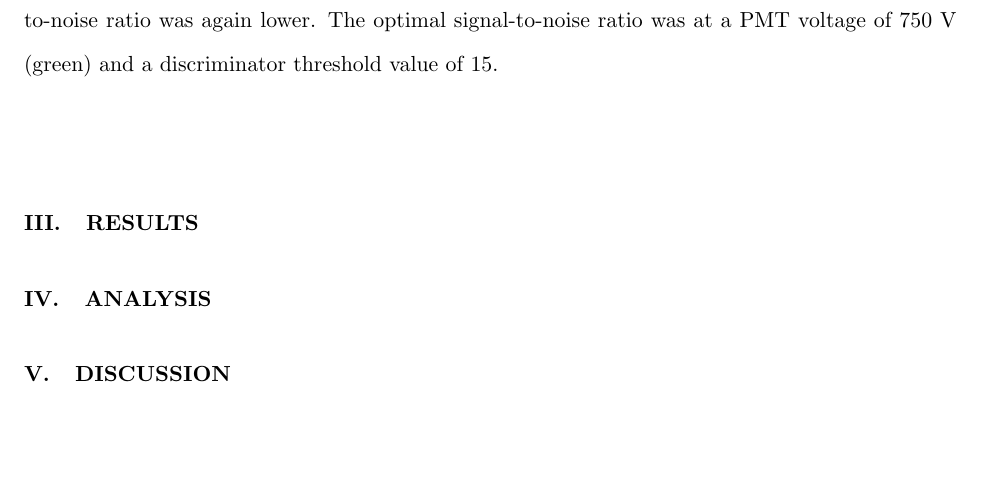
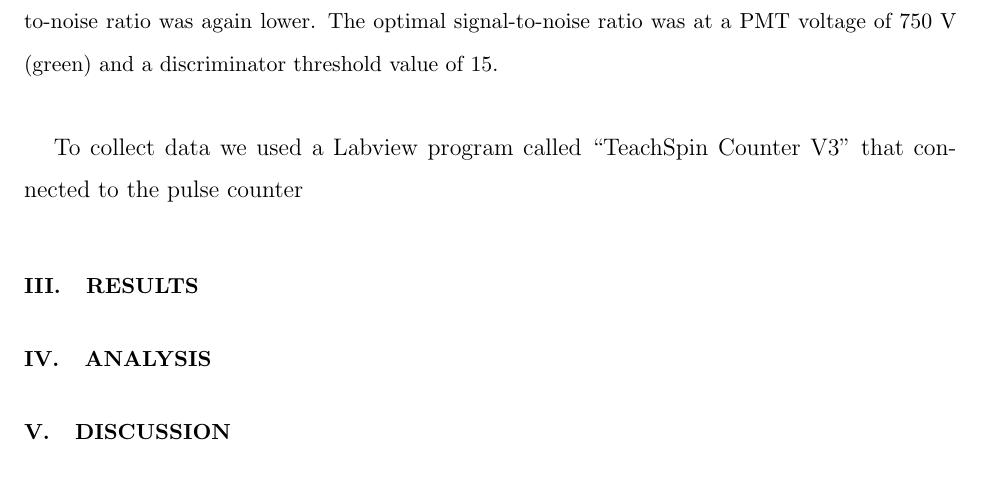
Before and after one commit to dluntzma/DoubleSlit-ED, a LaTeX paper (Recreating Young's Double Slit Experiment.tex): part of page 4 of 5, cut so that both start at the same text, the shorter picture padded with empty space. Compiled offline with pdfLaTeX.

Commit message:
Methods part 3

```diff
--- a/Recreating Young's Double Slit Experiment.tex
+++ b/Recreating Young's Double Slit Experiment.tex
@@ -62,6 +62,7 @@ Next we optimized the signal-to-noise ratio for our PMT. To do so we held the PM
 \label{signaltoniose}
 \end{figure}
 
+To collect data we used a Labview program called ``TeachSpin Counter V3'' that connected to the pulse counter
 
 \section{Results}
 
```
Also changed, not shown: Recreating Young's Double Slit Experiment.pdf, 3 other files.
